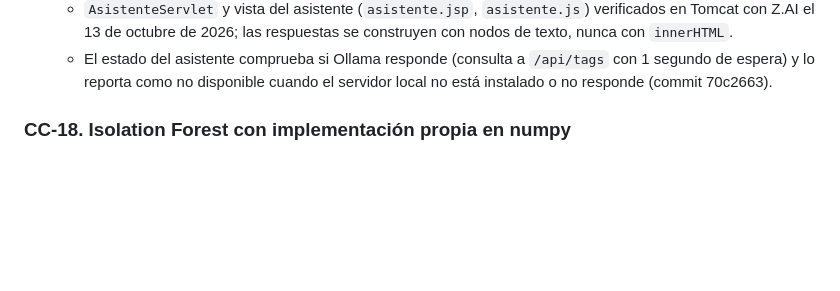
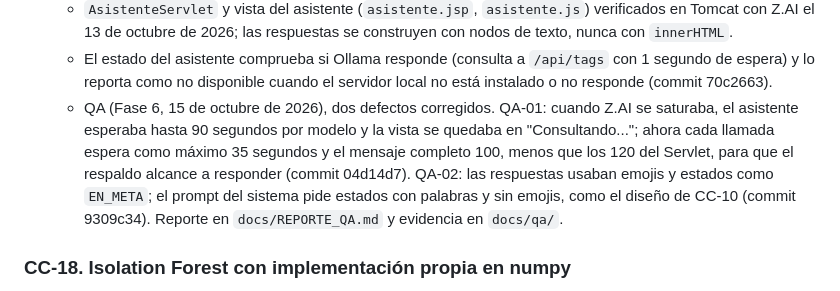
Before and after one commit to Jhatdzarhy/G19X-TESOEM-PJPG-877-ACADEMIC, a Markdown page: docs/CONTROL_DE_CAMBIOS.md, the part around the change. Rendered like a GitHub page; blank space fills up the shorter version.

Commit message:
docs(control-cambios): registrar en CC-17 los defectos QA-01 y QA-02 corregidos en la QA

```diff
--- a/docs/CONTROL_DE_CAMBIOS.md
+++ b/docs/CONTROL_DE_CAMBIOS.md
@@ -221,6 +221,7 @@ El PDR se mantiene como documento de diseño fijo. Este registro documenta cada
   - Backend (`backend/app/asistente_api.py`, historial en `db/final/05_asistente.sql`), verificado con Z.AI el 12 de octubre de 2026: la respuesta usó 3 herramientas y sus cifras coinciden con los endpoints; ante la saturación de GLM-4.7-Flash (código 1305) el reintento y el respaldo GLM-4.5-Flash respondieron. Las llamadas usan `urllib` de la biblioteca estándar, sin dependencias nuevas.
   - `AsistenteServlet` y vista del asistente (`asistente.jsp`, `asistente.js`) verificados en Tomcat con Z.AI el 13 de octubre de 2026; las respuestas se construyen con nodos de texto, nunca con `innerHTML`.
   - El estado del asistente comprueba si Ollama responde (consulta a `/api/tags` con 1 segundo de espera) y lo reporta como no disponible cuando el servidor local no está instalado o no responde (commit 70c2663).
+  - QA (Fase 6, 15 de octubre de 2026), dos defectos corregidos. QA-01: cuando Z.AI se saturaba, el asistente esperaba hasta 90 segundos por modelo y la vista se quedaba en "Consultando..."; ahora cada llamada espera como máximo 35 segundos y el mensaje completo 100, menos que los 120 del Servlet, para que el respaldo alcance a responder (commit 04d14d7). QA-02: las respuestas usaban emojis y estados como `EN_META`; el prompt del sistema pide estados con palabras y sin emojis, como el diseño de CC-10 (commit 9309c34). Reporte en `docs/REPORTE_QA.md` y evidencia en `docs/qa/`.
 
 ### CC-18. Isolation Forest con implementación propia en numpy
 - **Qué dice el PDR:** la Sección 4 define Python para la capa analítica y la Sección 4.3 pide fijar versiones; CC-07 define Isolation Forest para la detección de anomalías y CC-08 lo asigna a scikit-learn.
```
